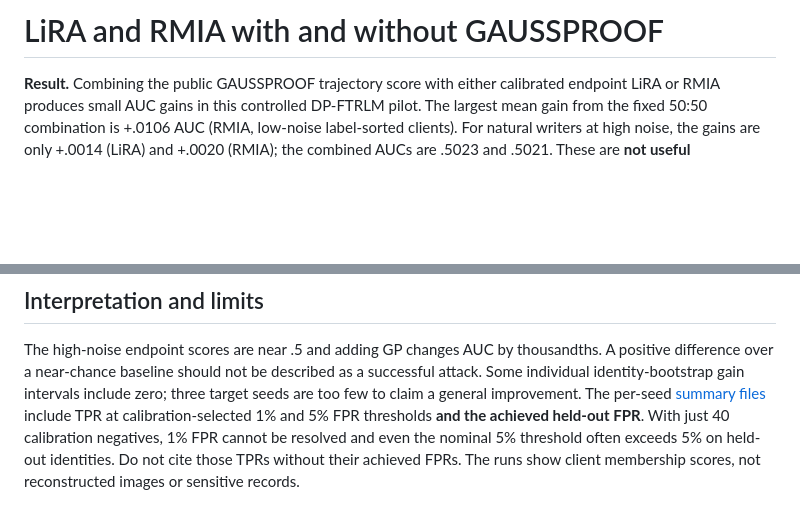
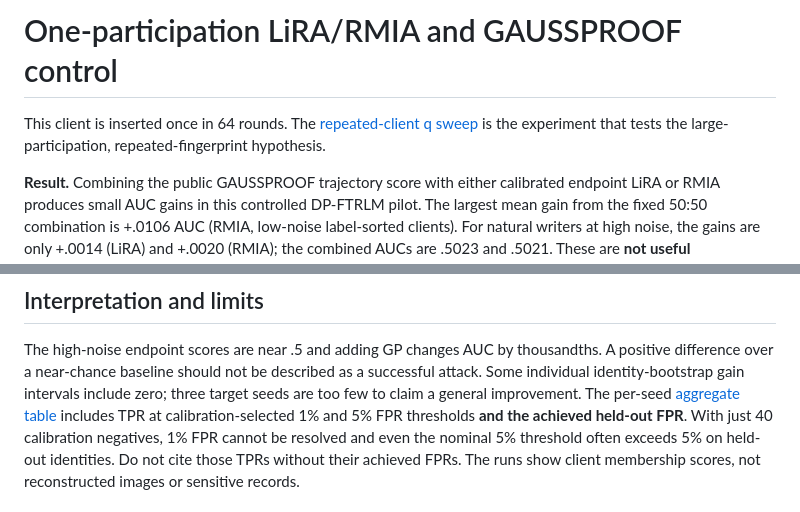
Before and after one commit to meisamcs/gaussproof-research, a Markdown page: reports/dp_ftrl_hybrid_uniform/README.md, 2 parts joined by grey strips. Drawn GitHub-style; blank space fills up the shorter version.

Commit message:
Label one-insertion fusion as control

```diff
--- a/reports/dp_ftrl_hybrid_uniform/README.md
+++ b/reports/dp_ftrl_hybrid_uniform/README.md
@@ -1,4 +1,8 @@
-# LiRA and RMIA with and without GAUSSPROOF
+# One-participation LiRA/RMIA and GAUSSPROOF control
+
+This client is inserted once in 64 rounds. The
+[repeated-client q sweep](../dp_ftrl_repeated_q/README.md) is the experiment
+that tests the large-participation, repeated-fingerprint hypothesis.
 
 **Result.** Combining the public GAUSSPROOF trajectory score with either
 calibrated endpoint LiRA or RMIA produces small AUC gains in this controlled
@@ -83,7 +87,7 @@ The high-noise endpoint scores are near .5 and adding GP changes AUC by
 thousandths. A positive difference over a near-chance baseline should not be
 described as a successful attack. Some individual identity-bootstrap gain
 intervals include zero; three target seeds are too few to claim a general
-improvement. The per-seed [summary files](seed_20261011/summary.csv) include
+improvement. The per-seed [aggregate table](replicated/seed_auc.csv) includes
 TPR at calibration-selected 1% and 5% FPR thresholds **and the achieved
 held-out FPR**. With just 40 calibration negatives, 1% FPR cannot be resolved
 and even the nominal 5% threshold often exceeds 5% on held-out identities.
```
